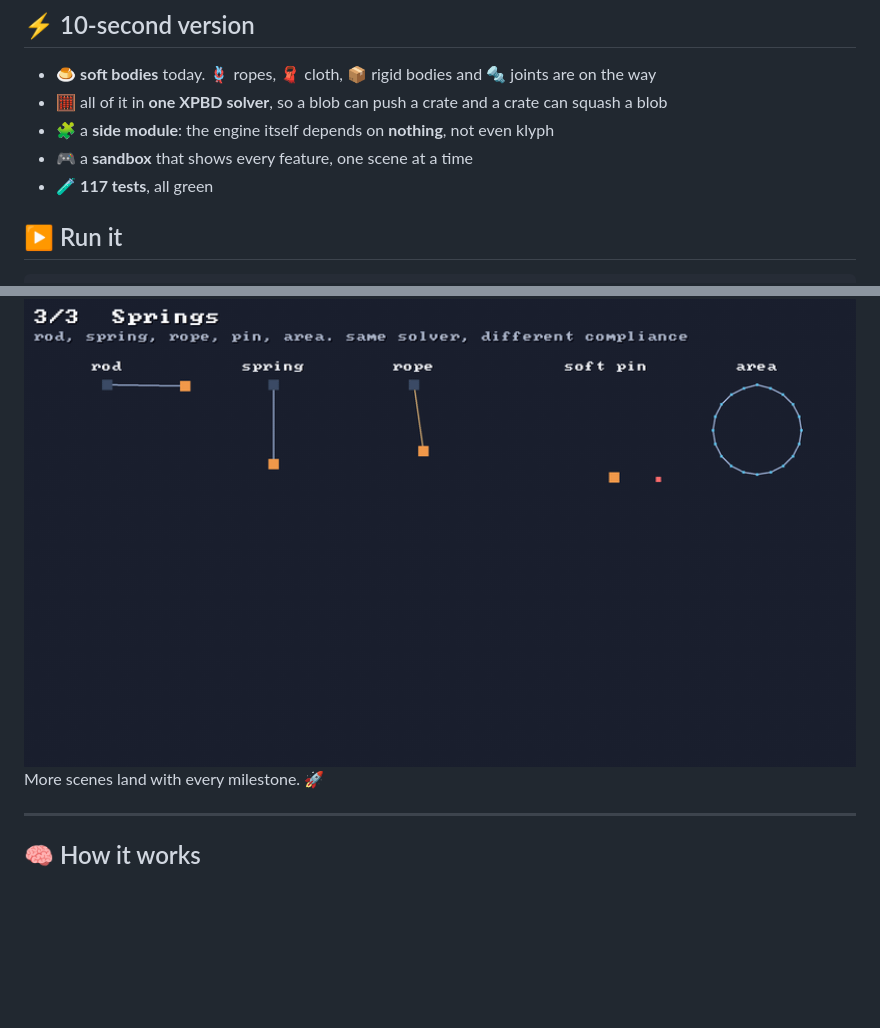
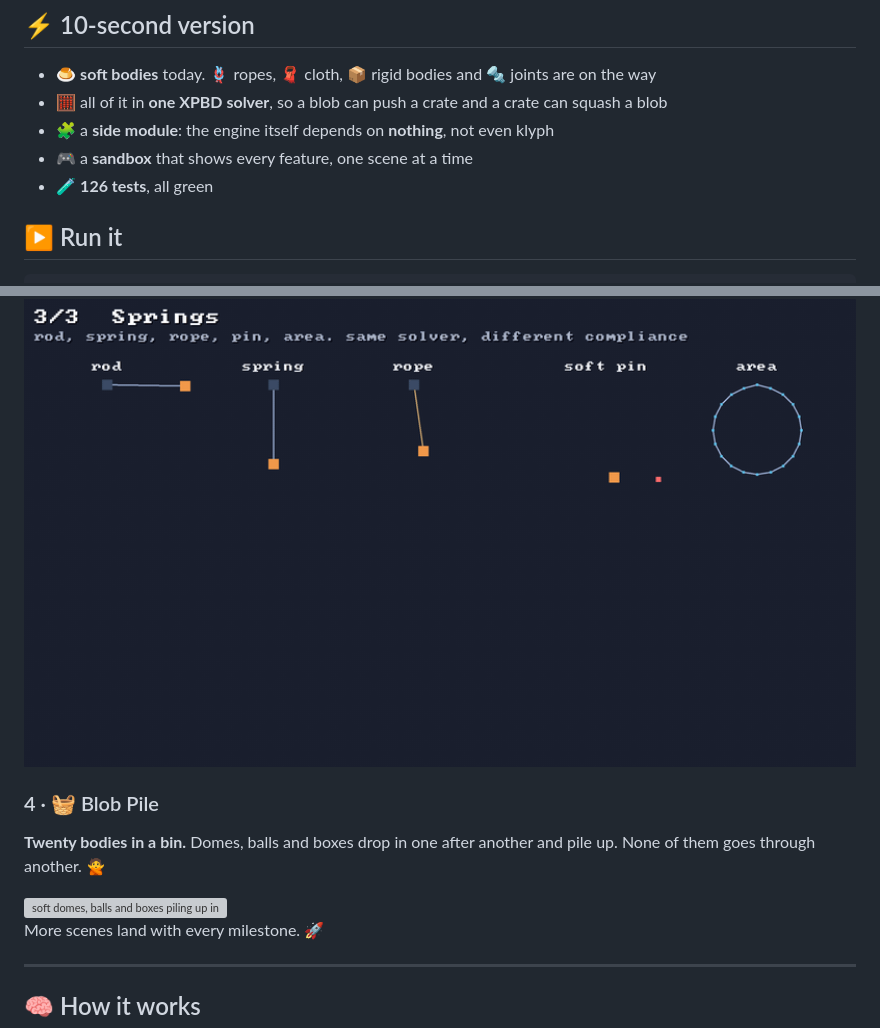
Before and after one commit to pererikbergman/klyph-physics, a Markdown page: README.md, 2 parts joined by grey strips. Drawn GitHub-style; blank space fills up the shorter version; grey boxes are pictures that could not be loaded.

```diff
--- a/README.md
+++ b/README.md
@@ -15,7 +15,7 @@
 - 🧮 all of it in **one XPBD solver**, so a blob can push a crate and a crate can squash a blob
 - 🧩 a **side module**: the engine itself depends on **nothing**, not even klyph
 - 🎮 a **sandbox** that shows every feature, one scene at a time
-- 🧪 **117 tests**, all green
+- 🧪 **126 tests**, all green
 
 ## ▶️ Run it
 
@@ -67,6 +67,13 @@ soft pin, and a water balloon held round by its area. Same solver, different com
 
 <img src="docs/img/springs.gif" alt="a rod, a spring, a rope, a soft pin and a water balloon" width="100%">
 
+### 4 · 🧺 Blob Pile
+
+**Twenty bodies in a bin.** Domes, balls and boxes drop in one after another and pile up. None
+of them goes through another. 🙅
+
+<img src="docs/img/bodies.gif" alt="soft domes, balls and boxes piling up in a bin" width="100%">
+
 More scenes land with every milestone. 🚀
 
 ---
```
Also changed, not shown: docs/explained/README.md (+1 -0 lines), docs/explained/bodies.md (added, +85 -0 lines), docs/img/bodies.png (added), 11 other files.
